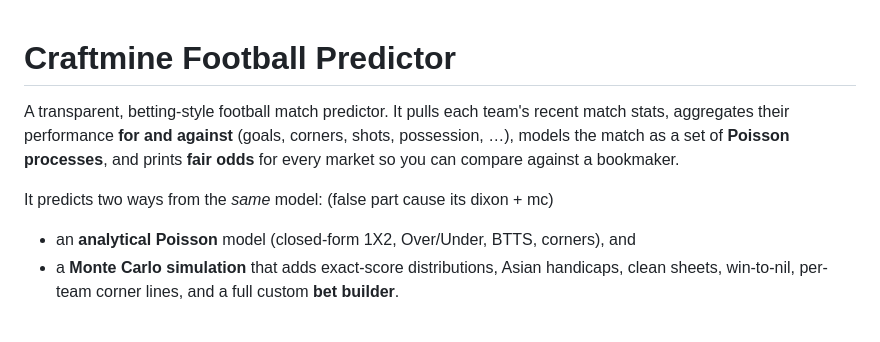
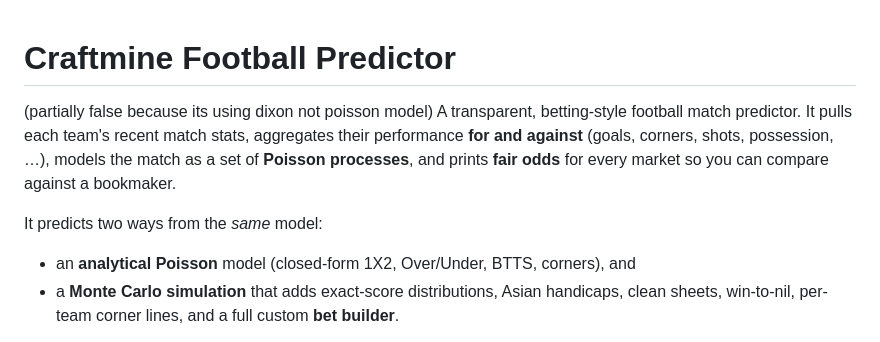
Before and after one commit to karl-craftmine/craftmine-predictor, a Markdown page: README.md, the part around the change. GitHub-like rendering.

```diff
--- a/README.md
+++ b/README.md
@@ -1,5 +1,5 @@
 # Craftmine Football Predictor
-
+(partially false because its using dixon not poisson model)
 A transparent, betting-style football match predictor. It pulls each team's
 recent match stats, aggregates their performance **for and against** (goals,
 corners, shots, possession, …), models the match as a set of **Poisson
@@ -7,7 +7,7 @@ processes**, and prints **fair odds** for every market so you can compare
 against a bookmaker.
 
 It predicts two ways from the *same* model:
-(false part cause its dixon + mc)
+
 - an **analytical Poisson** model (closed-form 1X2, Over/Under, BTTS, corners), and
 - a **Monte Carlo simulation** that adds exact-score distributions, Asian
   handicaps, clean sheets, win-to-nil, per-team corner lines, and a full custom
```
